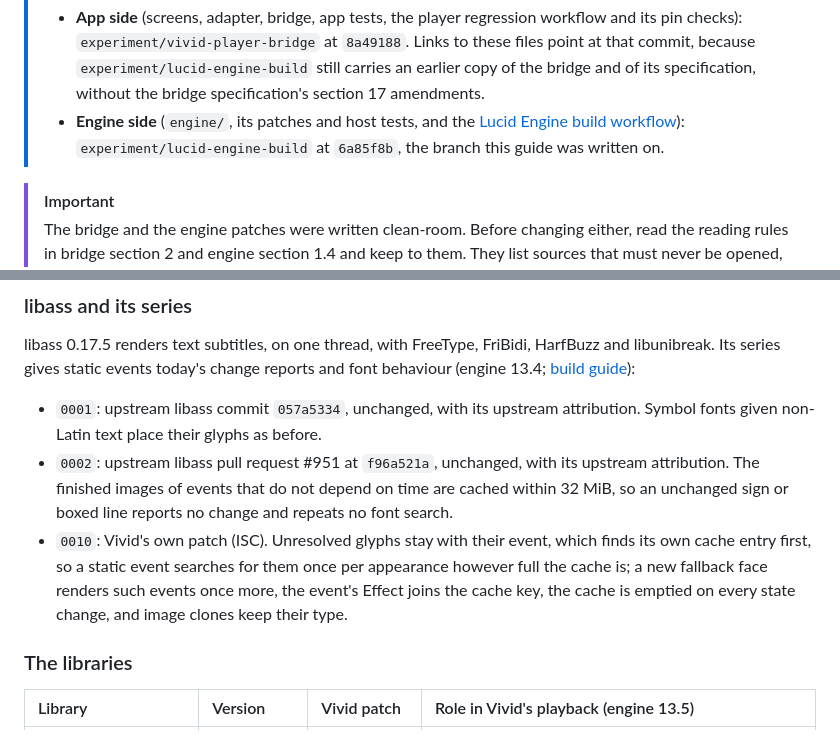
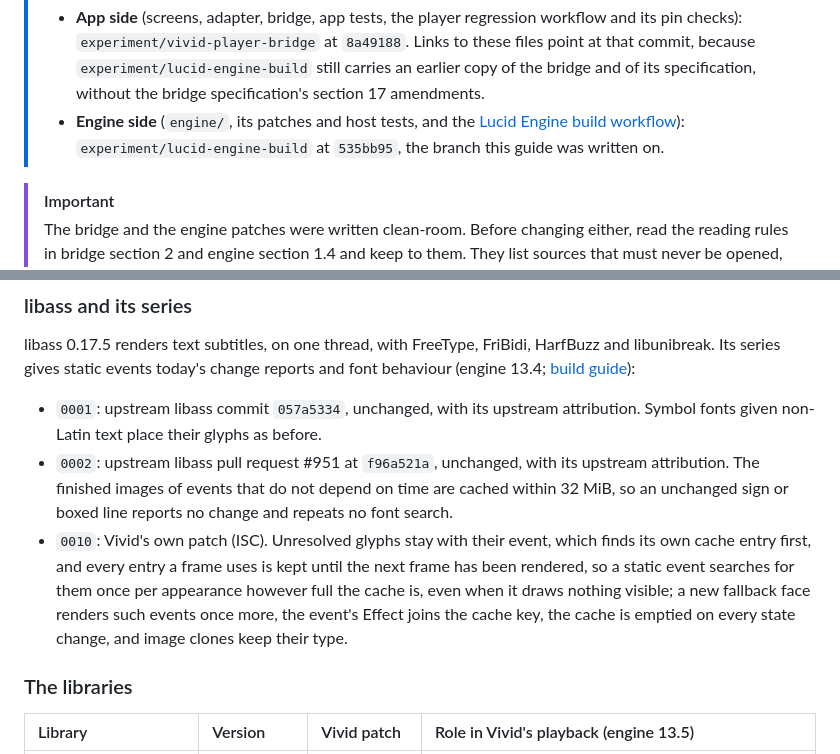
Before and after one commit to blurbery/vivid, a Markdown page: docs/cores/lucid-engine-architecture.md, 2 parts joined by grey strips. Drawn GitHub-style.

```diff
--- a/docs/cores/lucid-engine-architecture.md
+++ b/docs/cores/lucid-engine-architecture.md
@@ -12,7 +12,7 @@ Two specifications remain the contracts: the [player bridge specification](https
 > [!NOTE]
 > Until the two experiment branches are merged, the work sits in two places:
 > - **App side** (screens, adapter, bridge, app tests, the player regression workflow and its pin checks): `experiment/vivid-player-bridge` at `8a49188`. Links to these files point at that commit, because `experiment/lucid-engine-build` still carries an earlier copy of the bridge and of its specification, without the bridge specification's section 17 amendments.
-> - **Engine side** (`engine/`, its patches and host tests, and the [Lucid Engine build workflow](../../.github/workflows/lucid-engine.yml)): `experiment/lucid-engine-build` at `6a85f8b`, the branch this guide was written on.
+> - **Engine side** (`engine/`, its patches and host tests, and the [Lucid Engine build workflow](../../.github/workflows/lucid-engine.yml)): `experiment/lucid-engine-build` at `535bb95`, the branch this guide was written on.
 
 > [!IMPORTANT]
 > The bridge and the engine patches were written clean-room. Before changing either, read the reading rules in bridge section 2 and engine section 1.4 and keep to them. They list sources that must never be opened, including the previous bridge's files in Git history.
@@ -197,7 +197,7 @@ libass 0.17.5 renders text subtitles, on one thread, with FreeType, FriBidi, Har
 
 - `0001`: upstream libass commit `057a5334`, unchanged, with its upstream attribution. Symbol fonts given non-Latin text place their glyphs as before.
 - `0002`: upstream libass pull request #951 at `f96a521a`, unchanged, with its upstream attribution. The finished images of events that do not depend on time are cached within 32 MiB, so an unchanged sign or boxed line reports no change and repeats no font search.
-- `0010`: Vivid's own patch (ISC). Unresolved glyphs stay with their event, which finds its own cache entry first, so a static event searches for them once per appearance however full the cache is; a new fallback face renders such events once more, the event's Effect joins the cache key, the cache is emptied on every state change, and image clones keep their type.
+- `0010`: Vivid's own patch (ISC). Unresolved glyphs stay with their event, which finds its own cache entry first, and every entry a frame uses is kept until the next frame has been rendered, so a static event searches for them once per appearance however full the cache is, even when it draws nothing visible; a new fallback face renders such events once more, the event's Effect joins the cache key, the cache is emptied on every state change, and image clones keep their type.
 
 ### The libraries
 
```
Also changed, not shown: docs/cores/lucid-engine-build.md (+4 -3 lines).
